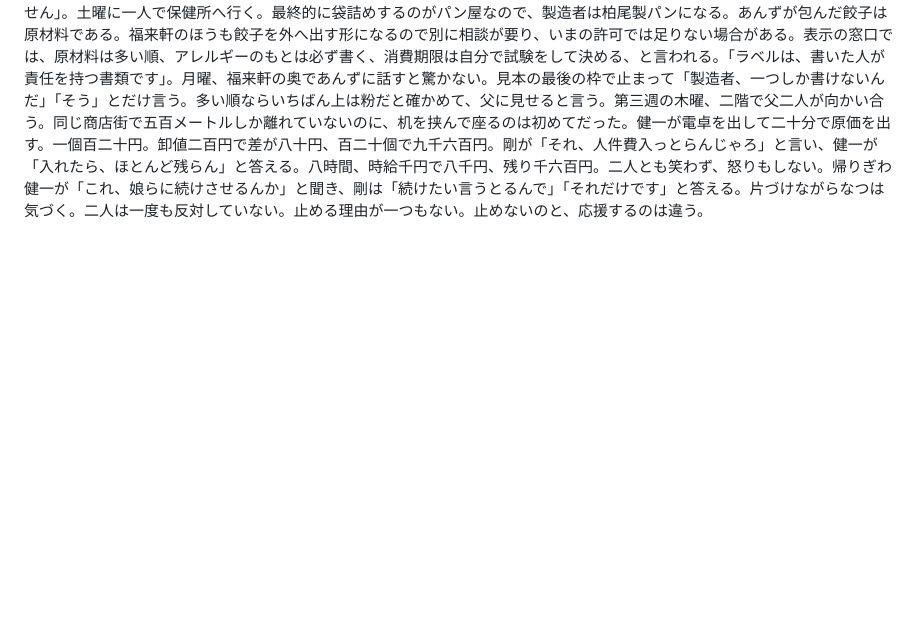
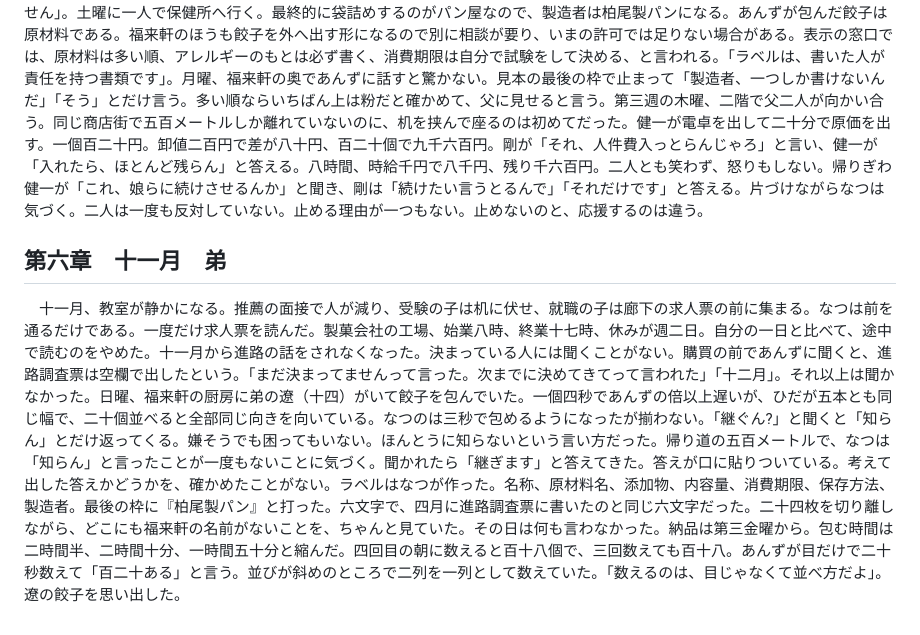
Before and after one commit to shimpseguchi-jpg/tst, a Markdown page: 作品09_一人前/あらすじ記録.md, the part around the change. Rendered like a GitHub page; blank space fills up the shorter version.

```diff
--- a/作品09_一人前/あらすじ記録.md
+++ b/作品09_一人前/あらすじ記録.md
@@ -21,3 +21,7 @@
 ## 第五章　十月　一軒しか書けない
 
 　道の駅から様式が三種類届く。一括表示の見本には枠が七つあった。名称、原材料名、添加物、内容量、消費期限、保存方法、製造者。組合の事務所で森岡に見せると「僕は答えを持っていません」「ただ、どこに聞けばいいかは分かります」と言われ、保健所、表示の相談窓口、契約書は親に見せること、と三つ挙げて電話番号を書いてくれる。「僕のほうで代われることは、ありません」。土曜に一人で保健所へ行く。最終的に袋詰めするのがパン屋なので、製造者は柏尾製パンになる。あんずが包んだ餃子は原材料である。福来軒のほうも餃子を外へ出す形になるので別に相談が要り、いまの許可では足りない場合がある。表示の窓口では、原材料は多い順、アレルギーのもとは必ず書く、消費期限は自分で試験をして決める、と言われる。「ラベルは、書いた人が責任を持つ書類です」。月曜、福来軒の奥であんずに話すと驚かない。見本の最後の枠で止まって「製造者、一つしか書けないんだ」「そう」とだけ言う。多い順ならいちばん上は粉だと確かめて、父に見せると言う。第三週の木曜、二階で父二人が向かい合う。同じ商店街で五百メートルしか離れていないのに、机を挟んで座るのは初めてだった。健一が電卓を出して二十分で原価を出す。一個百二十円。卸値二百円で差が八十円、百二十個で九千六百円。剛が「それ、人件費入っとらんじゃろ」と言い、健一が「入れたら、ほとんど残らん」と答える。八時間、時給千円で八千円、残り千六百円。二人とも笑わず、怒りもしない。帰りぎわ健一が「これ、娘らに続けさせるんか」と聞き、剛は「続けたい言うとるんで」「それだけです」と答える。片づけながらなつは気づく。二人は一度も反対していない。止める理由が一つもない。止めないのと、応援するのは違う。
+
+## 第六章　十一月　弟
+
+　十一月、教室が静かになる。推薦の面接で人が減り、受験の子は机に伏せ、就職の子は廊下の求人票の前に集まる。なつは前を通るだけである。一度だけ求人票を読んだ。製菓会社の工場、始業八時、終業十七時、休みが週二日。自分の一日と比べて、途中で読むのをやめた。十一月から進路の話をされなくなった。決まっている人には聞くことがない。購買の前であんずに聞くと、進路調査票は空欄で出したという。「まだ決まってませんって言った。次までに決めてきてって言われた」「十二月」。それ以上は聞かなかった。日曜、福来軒の厨房に弟の遼（十四）がいて餃子を包んでいた。一個四秒であんずの倍以上遅いが、ひだが五本とも同じ幅で、二十個並べると全部同じ向きを向いている。なつのは三秒で包めるようになったが揃わない。「継ぐん?」と聞くと「知らん」とだけ返ってくる。嫌そうでも困ってもいない。ほんとうに知らないという言い方だった。帰り道の五百メートルで、なつは「知らん」と言ったことが一度もないことに気づく。聞かれたら「継ぎます」と答えてきた。答えが口に貼りついている。考えて出した答えかどうかを、確かめたことがない。ラベルはなつが作った。名称、原材料名、添加物、内容量、消費期限、保存方法、製造者。最後の枠に『柏尾製パン』と打った。六文字で、四月に進路調査票に書いたのと同じ六文字だった。二十四枚を切り離しながら、どこにも福来軒の名前がないことを、ちゃんと見ていた。その日は何も言わなかった。納品は第三金曜から。包む時間は二時間半、二時間十分、一時間五十分と縮んだ。四回目の朝に数えると百十八個で、三回数えても百十八。あんずが目だけで二十秒数えて「百二十ある」と言う。並びが斜めのところで二列を一列として数えていた。「数えるのは、目じゃなくて並べ方だよ」。遼の餃子を思い出した。
```
Also changed, not shown: 作品09_一人前/06章.md (added, +155 -0 lines).
